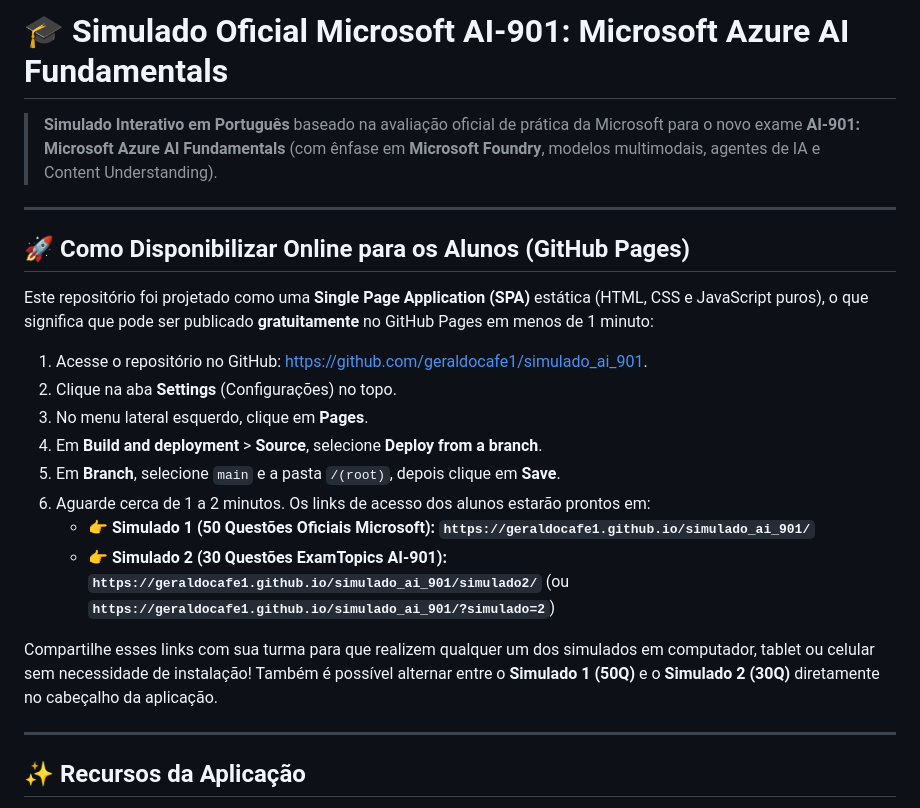
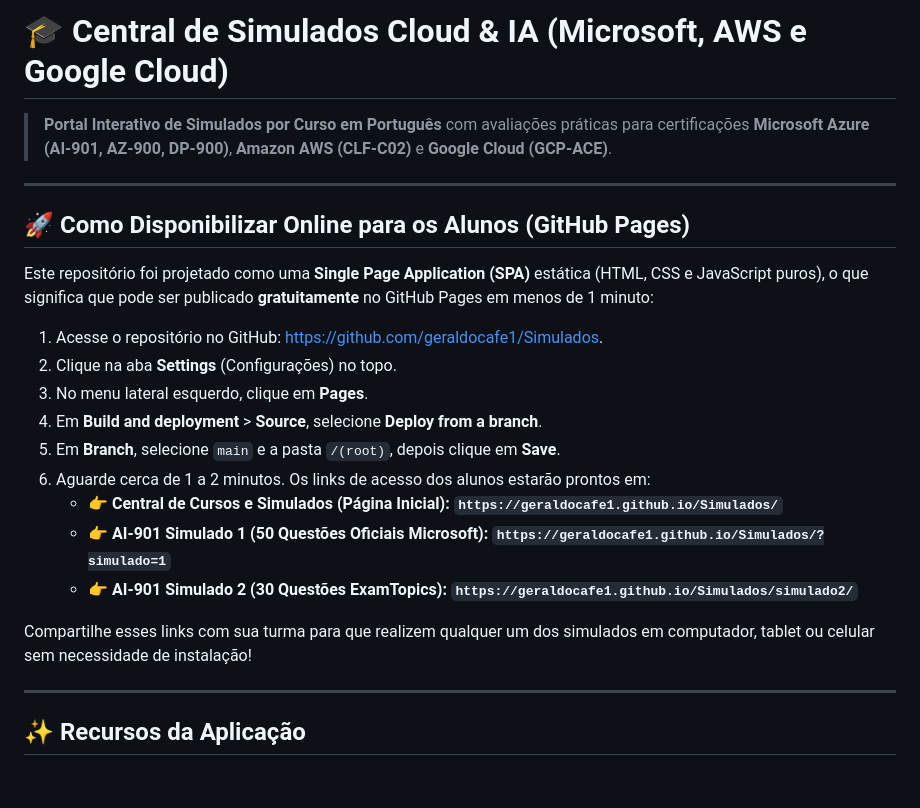
Before and after one commit to geraldocafe1/simulado_ai_901, a Markdown page: README.md, the part around the change. Drawn GitHub-style; blank space fills up the shorter version.

Commit message:
docs: atualiza links do README para o repositorio Simulados

```diff
--- a/README.md
+++ b/README.md
@@ -1,6 +1,6 @@
-# 🎓 Simulado Oficial Microsoft AI-901: Microsoft Azure AI Fundamentals
+# 🎓 Central de Simulados Cloud & IA (Microsoft, AWS e Google Cloud)
 
-> **Simulado Interativo em Português** baseado na avaliação oficial de prática da Microsoft para o novo exame **AI-901: Microsoft Azure AI Fundamentals** (com ênfase em **Microsoft Foundry**, modelos multimodais, agentes de IA e Content Understanding).
+> **Portal Interativo de Simulados por Curso em Português** com avaliações práticas para certificações **Microsoft Azure (AI-901, AZ-900, DP-900)**, **Amazon AWS (CLF-C02)** e **Google Cloud (GCP-ACE)**.
 
 ---
 
@@ -8,16 +8,17 @@
 
 Este repositório foi projetado como uma **Single Page Application (SPA)** estática (HTML, CSS e JavaScript puros), o que significa que pode ser publicado **gratuitamente** no GitHub Pages em menos de 1 minuto:
 
-1. Acesse o repositório no GitHub: [https://github.com/geraldocafe1/simulado_ai_901](https://github.com/geraldocafe1/simulado_ai_901).
+1. Acesse o repositório no GitHub: [https://github.com/geraldocafe1/Simulados](https://github.com/geraldocafe1/Simulados).
 2. Clique na aba **Settings** (Configurações) no topo.
 3. No menu lateral esquerdo, clique em **Pages**.
 4. Em **Build and deployment** > **Source**, selecione **Deploy from a branch**.
 5. Em **Branch**, selecione `main` e a pasta `/(root)`, depois clique em **Save**.
 6. Aguarde cerca de 1 a 2 minutos. Os links de acesso dos alunos estarão prontos em:
-   - 👉 **Simulado 1 (50 Questões Oficiais Microsoft):** **`https://geraldocafe1.github.io/simulado_ai_901/`**
-   - 👉 **Simulado 2 (30 Questões ExamTopics AI-901):** **`https://geraldocafe1.github.io/simulado_ai_901/simulado2/`** (ou **`https://geraldocafe1.github.io/simulado_ai_901/?simulado=2`**)
+   - 👉 **Central de Cursos e Simulados (Página Inicial):** **`https://geraldocafe1.github.io/Simulados/`**
+   - 👉 **AI-901 Simulado 1 (50 Questões Oficiais Microsoft):** **`https://geraldocafe1.github.io/Simulados/?simulado=1`**
+   - 👉 **AI-901 Simulado 2 (30 Questões ExamTopics):** **`https://geraldocafe1.github.io/Simulados/simulado2/`**
 
-Compartilhe esses links com sua turma para que realizem qualquer um dos simulados em computador, tablet ou celular sem necessidade de instalação! Também é possível alternar entre o **Simulado 1 (50Q)** e o **Simulado 2 (30Q)** diretamente no cabeçalho da aplicação.
+Compartilhe esses links com sua turma para que realizem qualquer um dos simulados em computador, tablet ou celular sem necessidade de instalação!
 
 ---
 
```
